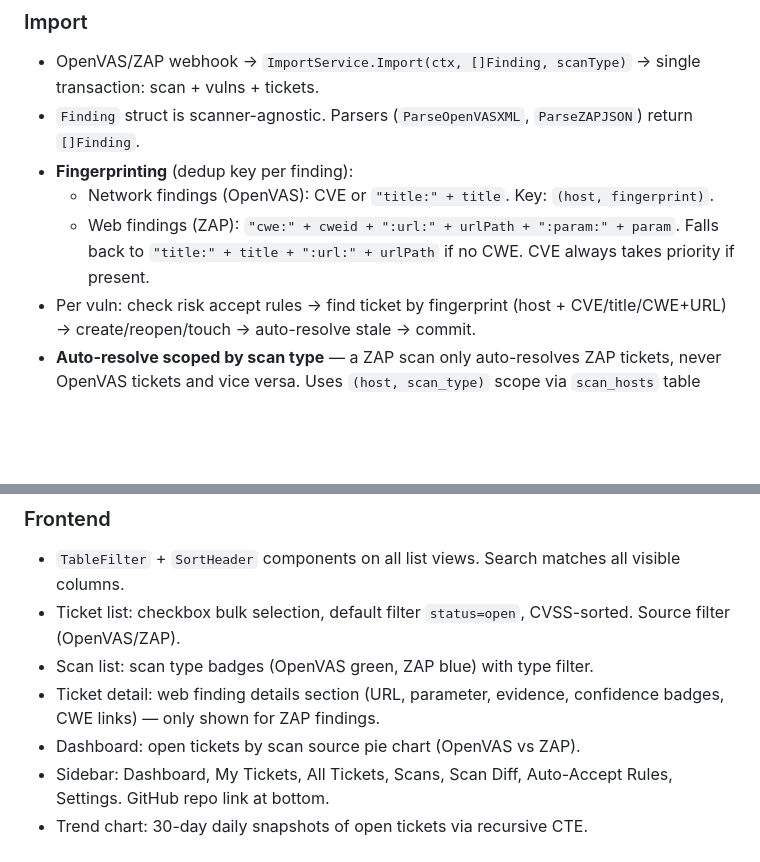
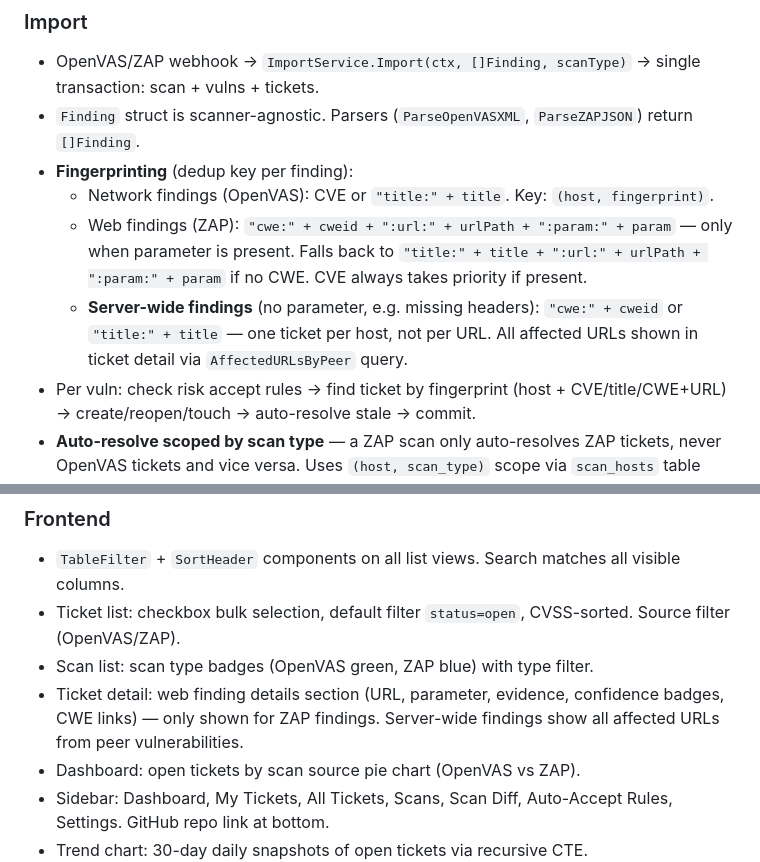
Before and after one commit to trcyberoptic/openvas-tracker, a Markdown page: CLAUDE.md, 2 parts joined by grey strips. Drawn GitHub-style; blank space fills up the shorter version.

```diff
--- a/CLAUDE.md
+++ b/CLAUDE.md
@@ -106,7 +106,8 @@ All via `.env` file (`godotenv` + `os.Getenv`). Editable via Settings page. Auto
 - `Finding` struct is scanner-agnostic. Parsers (`ParseOpenVASXML`, `ParseZAPJSON`) return `[]Finding`.
 - **Fingerprinting** (dedup key per finding):
   - Network findings (OpenVAS): CVE or `"title:" + title`. Key: `(host, fingerprint)`.
-  - Web findings (ZAP): `"cwe:" + cweid + ":url:" + urlPath + ":param:" + param`. Falls back to `"title:" + title + ":url:" + urlPath` if no CWE. CVE always takes priority if present.
+  - Web findings (ZAP): `"cwe:" + cweid + ":url:" + urlPath + ":param:" + param` — only when parameter is present. Falls back to `"title:" + title + ":url:" + urlPath + ":param:" + param` if no CWE. CVE always takes priority if present.
+  - **Server-wide findings** (no parameter, e.g. missing headers): `"cwe:" + cweid` or `"title:" + title` — one ticket per host, not per URL. All affected URLs shown in ticket detail via `AffectedURLsByPeer` query.
 - Per vuln: check risk accept rules → find ticket by fingerprint (host + CVE/title/CWE+URL) → create/reopen/touch → auto-resolve stale → commit.
 - **Auto-resolve scoped by scan type** — a ZAP scan only auto-resolves ZAP tickets, never OpenVAS tickets and vice versa. Uses `(host, scan_type)` scope via `scan_hosts` table (migration 018).
 - PTR hostname backfill runs async after each import. Hostnames normalized: `UPPERCASE.domain.lowercase`.
@@ -128,7 +129,7 @@ All via `.env` file (`godotenv` + `os.Getenv`). Editable via Settings page. Auto
 - `TableFilter` + `SortHeader` components on all list views. Search matches all visible columns.
 - Ticket list: checkbox bulk selection, default filter `status=open`, CVSS-sorted. Source filter (OpenVAS/ZAP).
 - Scan list: scan type badges (OpenVAS green, ZAP blue) with type filter.
-- Ticket detail: web finding details section (URL, parameter, evidence, confidence badges, CWE links) — only shown for ZAP findings.
+- Ticket detail: web finding details section (URL, parameter, evidence, confidence badges, CWE links) — only shown for ZAP findings. Server-wide findings show all affected URLs from peer vulnerabilities.
 - Dashboard: open tickets by scan source pie chart (OpenVAS vs ZAP).
 - Sidebar: Dashboard, My Tickets, All Tickets, Scans, Scan Diff, Auto-Accept Rules, Settings. GitHub repo link at bottom.
 - Trend chart: 30-day daily snapshots of open tickets via recursive CTE.
```
Also changed, not shown: README.md (+3 -2 lines).
